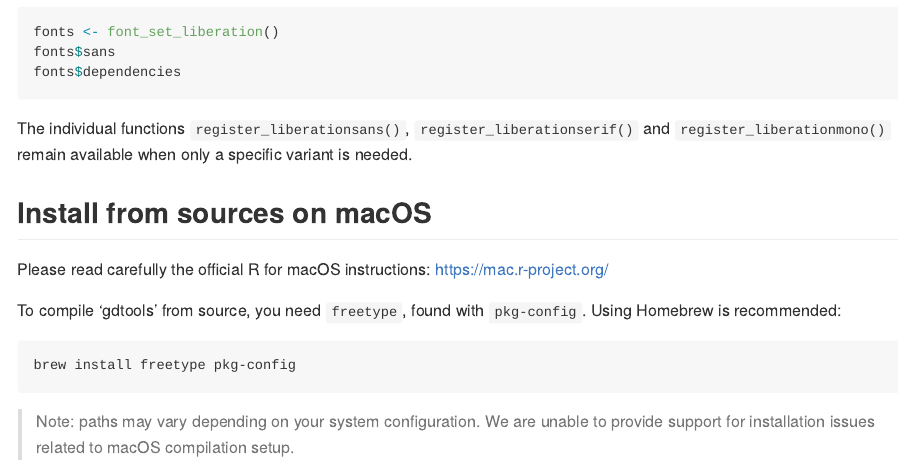
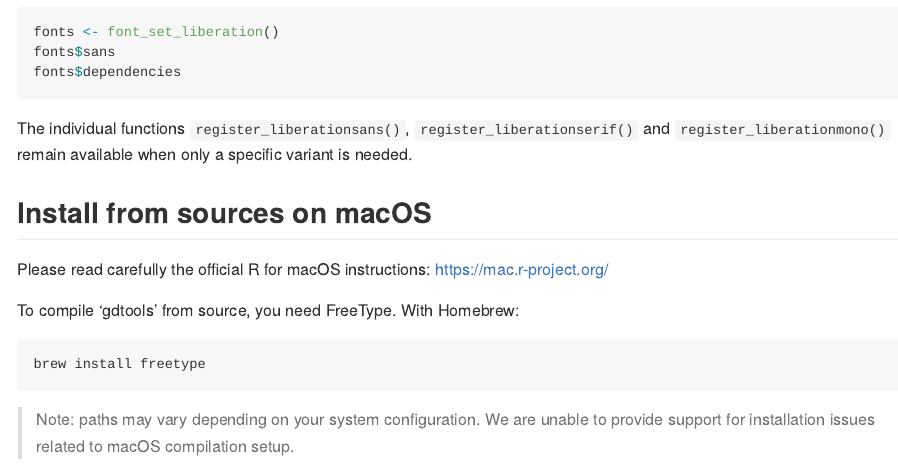
Before and after one commit to davidgohel/gdtools, an R Markdown document (README.Rmd): the page in a window 1100 px wide, from 3370 px down. The pictures show the output file README.md that the author committed with the source, drawn offline in the style of GitHub; badge pictures from the web are left out.

Commit message:
doc: simplify macOS install instructions
FreeType is the only system requirement and `configure` finds it through
`brew --prefix` when pkg-config is missing, so `brew install freetype` is
enough.

Also keep `--static` out of the package name in `configure`, it was shown
in the error message printed on macOS when FreeType is not found.

Co-Authored-By: Claude Opus 5.5 <noreply@anthropic.com>

````diff
--- a/README.Rmd
+++ b/README.Rmd
@@ -184,11 +184,10 @@ available when only a specific variant is needed.
 
 Please read carefully the official R for macOS instructions: https://mac.r-project.org/
 
-To compile 'gdtools' from source, you need `freetype`, found with
-`pkg-config`. Using Homebrew is recommended:
+To compile 'gdtools' from source, you need FreeType. With Homebrew:
 
 ```
-brew install freetype pkg-config
+brew install freetype
 ```
 
 > Note: paths may vary depending on your system configuration. We are
````
Also changed, not shown: README.md, 2 other files.
